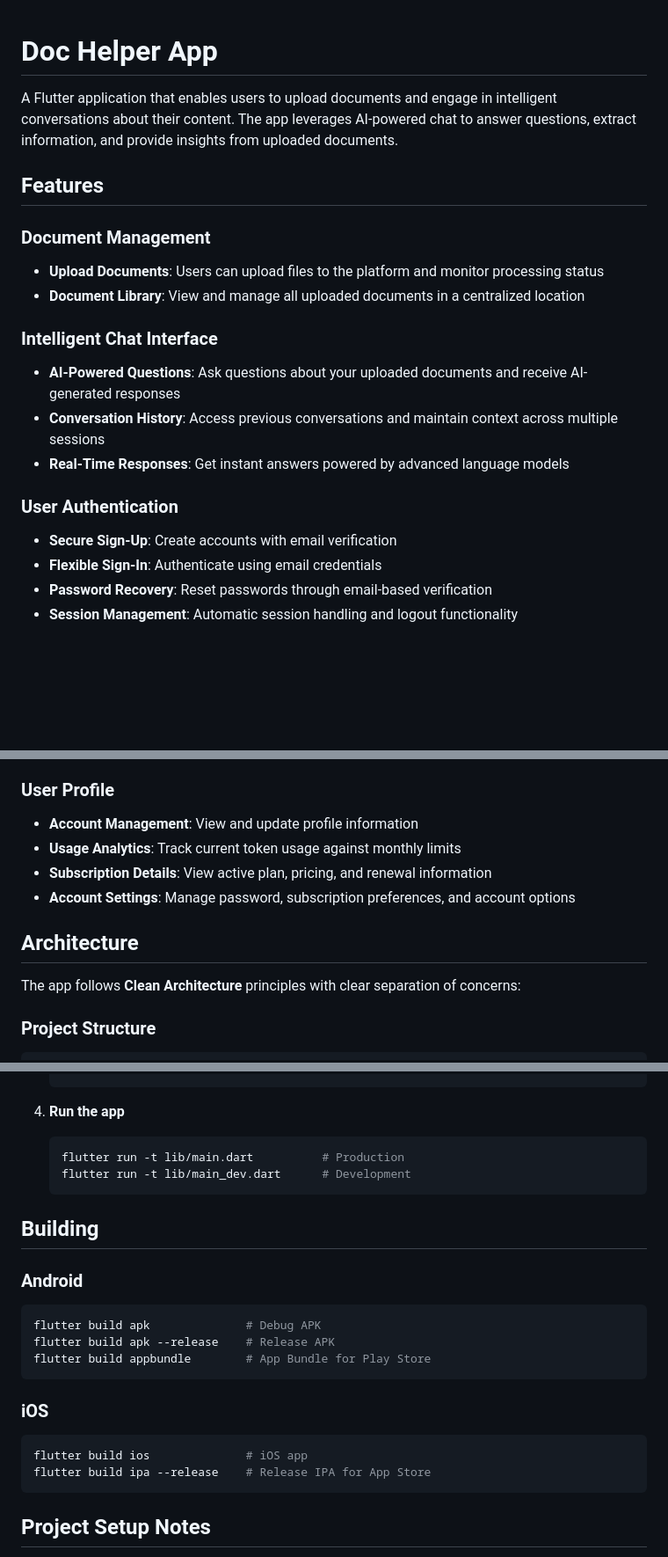
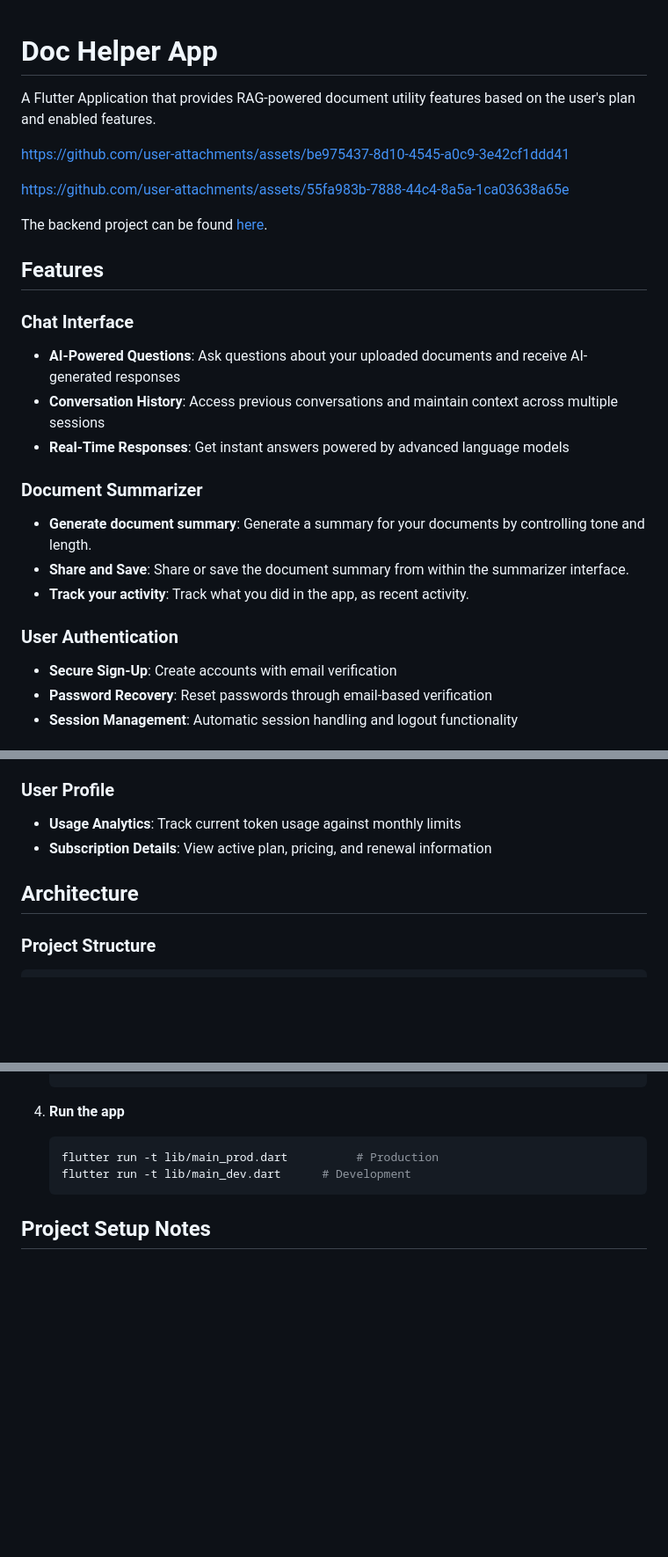
Before and after one commit to singhayush20/doc_helper_app, a Markdown page: README.md, 3 parts joined by grey strips. Shown at 88% size. GitHub-like rendering; blank space fills up the shorter version.

Commit message:
Revise README for Doc Helper App
Updated README to reflect new features and project structure.

````diff
--- a/README.md
+++ b/README.md
@@ -1,21 +1,27 @@
 # Doc Helper App
+A Flutter Application that provides RAG-powered document utility features based on the user's plan and enabled features.
 
-A Flutter application that enables users to upload documents and engage in intelligent conversations about their content. The app leverages AI-powered chat to answer questions, extract information, and provide insights from uploaded documents.
+https://github.com/user-attachments/assets/be975437-8d10-4545-a0c9-3e42cf1ddd41
+
+
+https://github.com/user-attachments/assets/55fa983b-7888-44c4-8a5a-1ca03638a65e
+
+The backend project can be found [here](https://github.com/singhayush20/doc_helper_backend).
 
 ## Features
 
-### Document Management
-- **Upload Documents**: Users can upload files to the platform and monitor processing status
-- **Document Library**: View and manage all uploaded documents in a centralized location
-
-### Intelligent Chat Interface
+### Chat Interface
 - **AI-Powered Questions**: Ask questions about your uploaded documents and receive AI-generated responses
 - **Conversation History**: Access previous conversations and maintain context across multiple sessions
 - **Real-Time Responses**: Get instant answers powered by advanced language models
 
+### Document Summarizer
+- **Generate document summary**: Generate a summary for your documents by controlling tone and length.
+- **Share and Save**: Share or save the document summary from within the summarizer interface.
+- **Track your activity**: Track what you did in the app, as recent activity.
+
 ### User Authentication
 - **Secure Sign-Up**: Create accounts with email verification
-- **Flexible Sign-In**: Authenticate using email credentials
 - **Password Recovery**: Reset passwords through email-based verification
 - **Session Management**: Automatic session handling and logout functionality
 
@@ -28,14 +34,10 @@ A Flutter application that enables users to upload documents and engage in intel
 - **Flexible Billing**: Cancel subscriptions with grace periods
 
 ### User Profile
-- **Account Management**: View and update profile information
 - **Usage Analytics**: Track current token usage against monthly limits
 - **Subscription Details**: View active plan, pricing, and renewal information
-- **Account Settings**: Manage password, subscription preferences, and account options
 
 ## Architecture
-
-The app follows **Clean Architecture** principles with clear separation of concerns:
 
 ### Project Structure
 
@@ -179,24 +158,9 @@ Environment setup is handled through the `env/config_options.dart` and dependenc
 
 4. **Run the app**
    ```bash
-   flutter run -t lib/main.dart          # Production
+   flutter run -t lib/main_prod.dart          # Production
    flutter run -t lib/main_dev.dart      # Development
    ```
-
-## Building
-
-### Android
-```bash
-flutter build apk              # Debug APK
-flutter build apk --release    # Release APK
-flutter build appbundle        # App Bundle for Play Store
-```
-
-### iOS
-```bash
-flutter build ios              # iOS app
-flutter build ipa --release    # Release IPA for App Store
-```
 
 ## Project Setup Notes
 
````
Also changed, not shown: other parts of README.md (+0 -23 lines).
